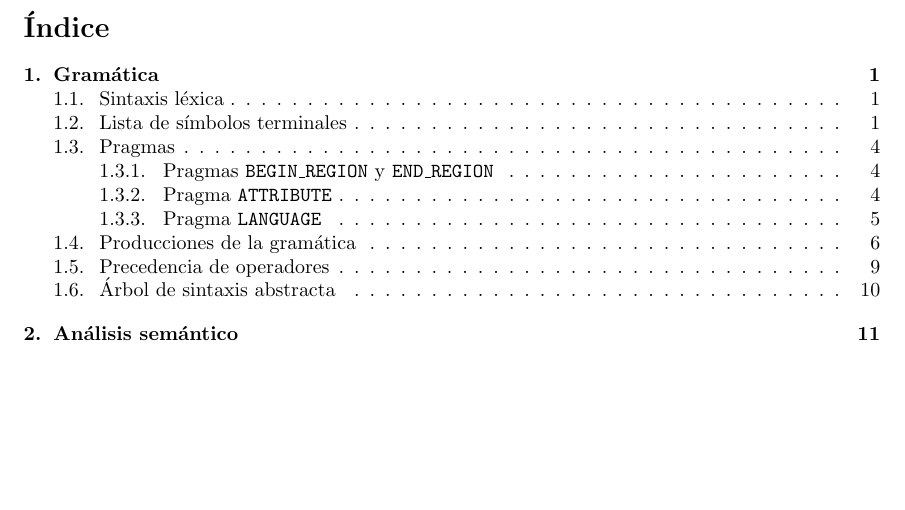
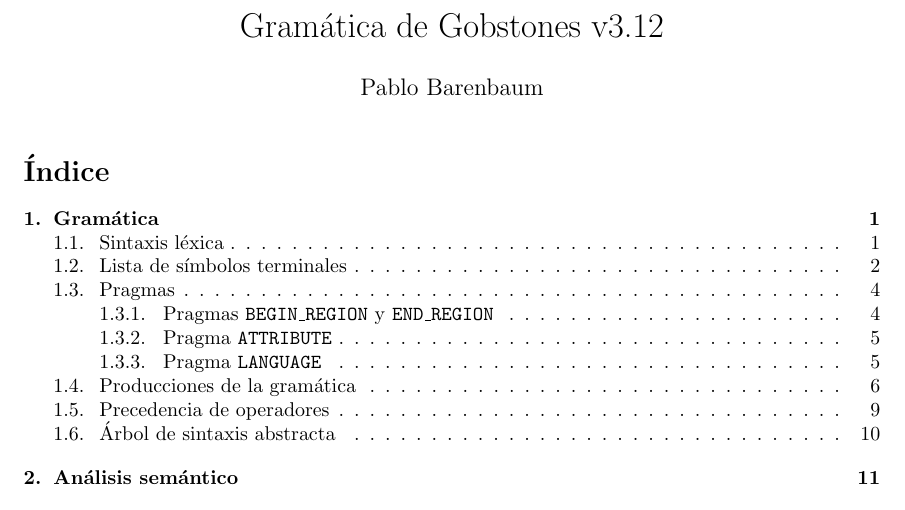
Before and after one commit to gobstones/gobstones-interpreter, a LaTeX document (doc/gobstones.tex): part of page 1 of 24, cut at the place of the change, the shorter picture padded with empty space. Compiled offline with pdfLaTeX.

Commit message:
Adding a title to the documentation, and a pdf for citation.

```diff
--- a/doc/gobstones.tex
+++ b/doc/gobstones.tex
@@ -52,6 +52,12 @@
 \newcommand{\typename}[1]{\textcolor{blue}{\texttt{#1}}}
 \newcommand{\constructorname}[1]{\textcolor{red}{\texttt{#1}}}
 \newcommand{\fieldname}[1]{\textcolor{darkgreen}{\textit{#1}}}
+
+\title{Gramática de Gobstones v3.12}
+\author{Pablo Barenbaum}
+\date{}
+
+\maketitle
 
 \tableofcontents
 
```
Also changed, not shown: doc/gobstones.pdf (added).
